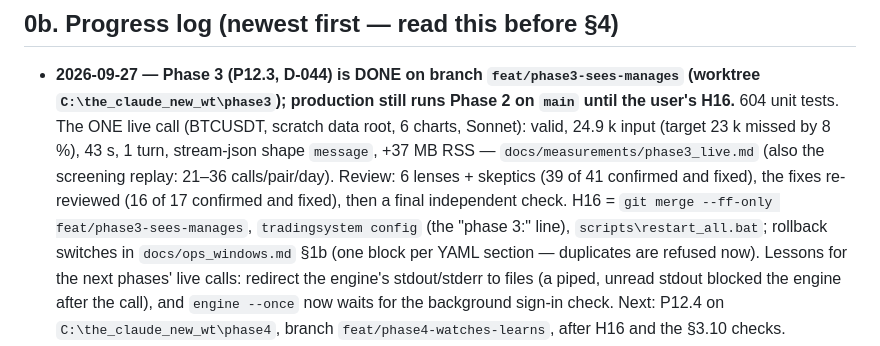
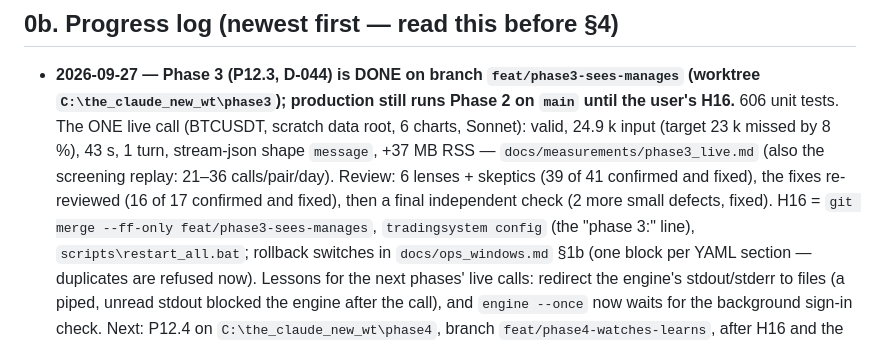
Before and after one commit to ahmadkayaliy1/the-claude-new, a Markdown page: docs/handoff_operator_v2.md, the part around the change. Rendered like a GitHub page.

Commit message:
handoff §0b: Phase 3 numbers after the final check (606 tests, 2 more defects fixed)
Co-Authored-By: Claude Opus 5.5 <noreply@anthropic.com>

```diff
--- a/docs/handoff_operator_v2.md
+++ b/docs/handoff_operator_v2.md
@@ -42,11 +42,11 @@ The user speaks Arabic (Levantine) — reply to them in Arabic; code, docs and c
 ## 0b. Progress log (newest first — read this before §4)
 
 * **2026-09-27 — Phase 3 (P12.3, D-044) is DONE on branch `feat/phase3-sees-manages` (worktree
-  `C:\the_claude_new_wt\phase3`); production still runs Phase 2 on `main` until the user's H16.** 604 unit tests.
+  `C:\the_claude_new_wt\phase3`); production still runs Phase 2 on `main` until the user's H16.** 606 unit tests.
   The ONE live call (BTCUSDT, scratch data root, 6 charts, Sonnet): valid, 24.9 k input (target 23 k missed by 8 %),
   43 s, 1 turn, stream-json shape `message`, +37 MB RSS — `docs/measurements/phase3_live.md` (also the screening
   replay: 21–36 calls/pair/day). Review: 6 lenses + skeptics (39 of 41 confirmed and fixed), the fixes re-reviewed
-  (16 of 17 confirmed and fixed), then a final independent check. H16 = `git merge --ff-only
+  (16 of 17 confirmed and fixed), then a final independent check (2 more small defects, fixed). H16 = `git merge --ff-only
   feat/phase3-sees-manages`, `tradingsystem config` (the "phase 3:" line), `scripts\restart_all.bat`; rollback
   switches in `docs/ops_windows.md` §1b (one block per YAML section — duplicates are refused now). Lessons for the
   next phases' live calls: redirect the engine's stdout/stderr to files (a piped, unread stdout blocked the engine
```
